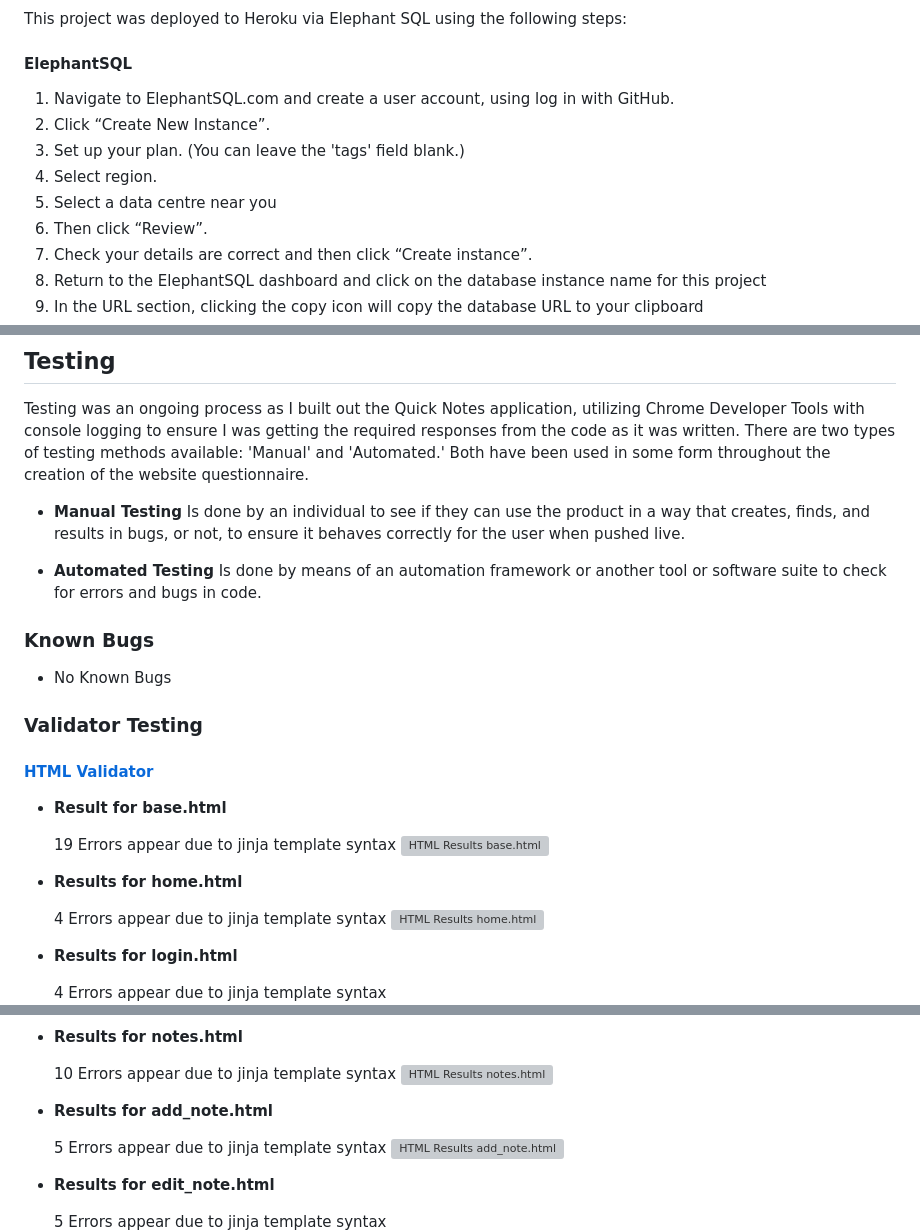
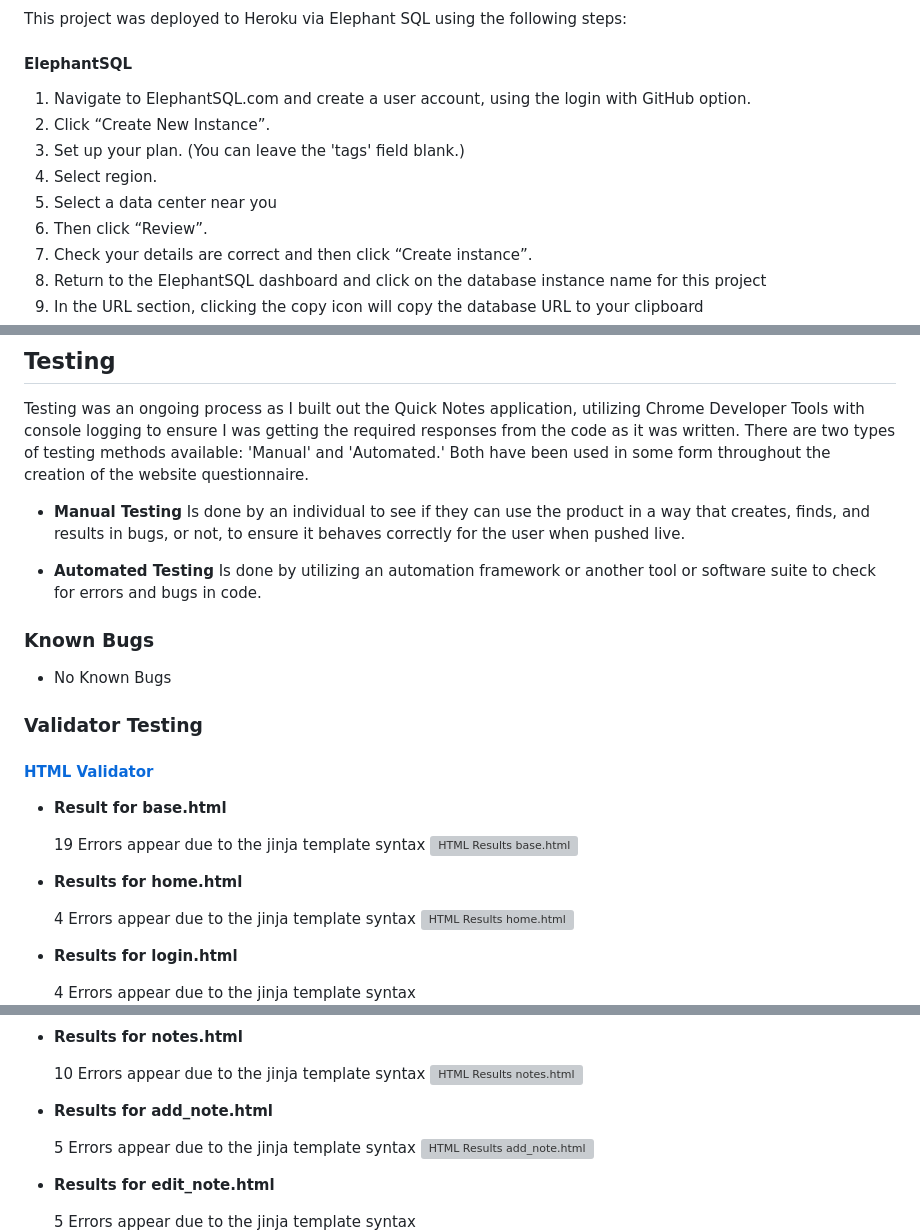
Before and after one commit to ThomasBallardCI/m3-notes-app, a Markdown page: README.md, 3 parts joined by grey strips. Rendered like a GitHub page; grey boxes are pictures that could not be loaded.

```diff
--- a/README.md
+++ b/README.md
@@ -209,11 +237,11 @@ This project was deployed to Heroku via Elephant SQL using the following steps:
 
 #### ElephantSQL
 
-1. Navigate to ElephantSQL.com and create a user account, using log in with GitHub.
+1. Navigate to ElephantSQL.com and create a user account, using the login with GitHub option.
 2. Click “Create New Instance”.
 3. Set up your plan. (You can leave the 'tags' field blank.)
 4. Select region.
-5. Select a data centre near you
+5. Select a data center near you
 6. Then click “Review”.
 7. Check your details are correct and then click “Create instance”.
 8. Return to the ElephantSQL dashboard and click on the database instance name for this project
@@ -295,7 +323,7 @@ There are two types of testing methods available: 'Manual' and 'Automated.' Both
 
 - __Manual Testing__ Is done by an individual to see if they can use the product in a way that creates, finds, and results in bugs, or not, to ensure it behaves correctly for the user when pushed live.
 
-- __Automated Testing__ Is done by means of an automation framework or another tool or software suite to check for errors and bugs in code.
+- __Automated Testing__ Is done by utilizing an automation framework or another tool or software suite to check for errors and bugs in code.
 
 ### Known Bugs
 
@@ -307,32 +335,32 @@ There are two types of testing methods available: 'Manual' and 'Automated.' Both
 
   - __Result for base.html__
 
-    19 Errors appear due to jinja template syntax
+    19 Errors appear due to the jinja template syntax
     ![HTML Results base.html](docs/validation-results/html_valid_base.jpg)
 
   - __Results for home.html__
 
-    4 Errors appear due to jinja template syntax
+    4 Errors appear due to the jinja template syntax
     ![HTML Results home.html](docs/validation-results/html_valid_home.jpg)
 
   - __Results for login.html__
 
-    4 Errors appear due to jinja template syntax
+    4 Errors appear due to the jinja template syntax
     ![HTML Results login.html](docs/validation-results/html_valid_login.jpg)
 
   - __Results for notes.html__
 
-    10 Errors appear due to jinja template syntax
+    10 Errors appear due to the jinja template syntax
     ![HTML Results notes.html](docs/validation-results/html_valid_notes.jpg)
 
   - __Results for add_note.html__
 
-    5 Errors appear due to jinja template syntax
+    5 Errors appear due to the jinja template syntax
     ![HTML Results add_note.html](docs/validation-results/html_valid_add_note.jpg)
 
   - __Results for edit_note.html__
 
-    5 Errors appear due to jinja template syntax
+    5 Errors appear due to the jinja template syntax
     ![HTML Results edit_note.html](docs/validation-results/html_valid_edit_note.jpg)
 
   - __Results for user_management.html__
```
Also changed, not shown: other parts of README.md (+52 -21 lines).
